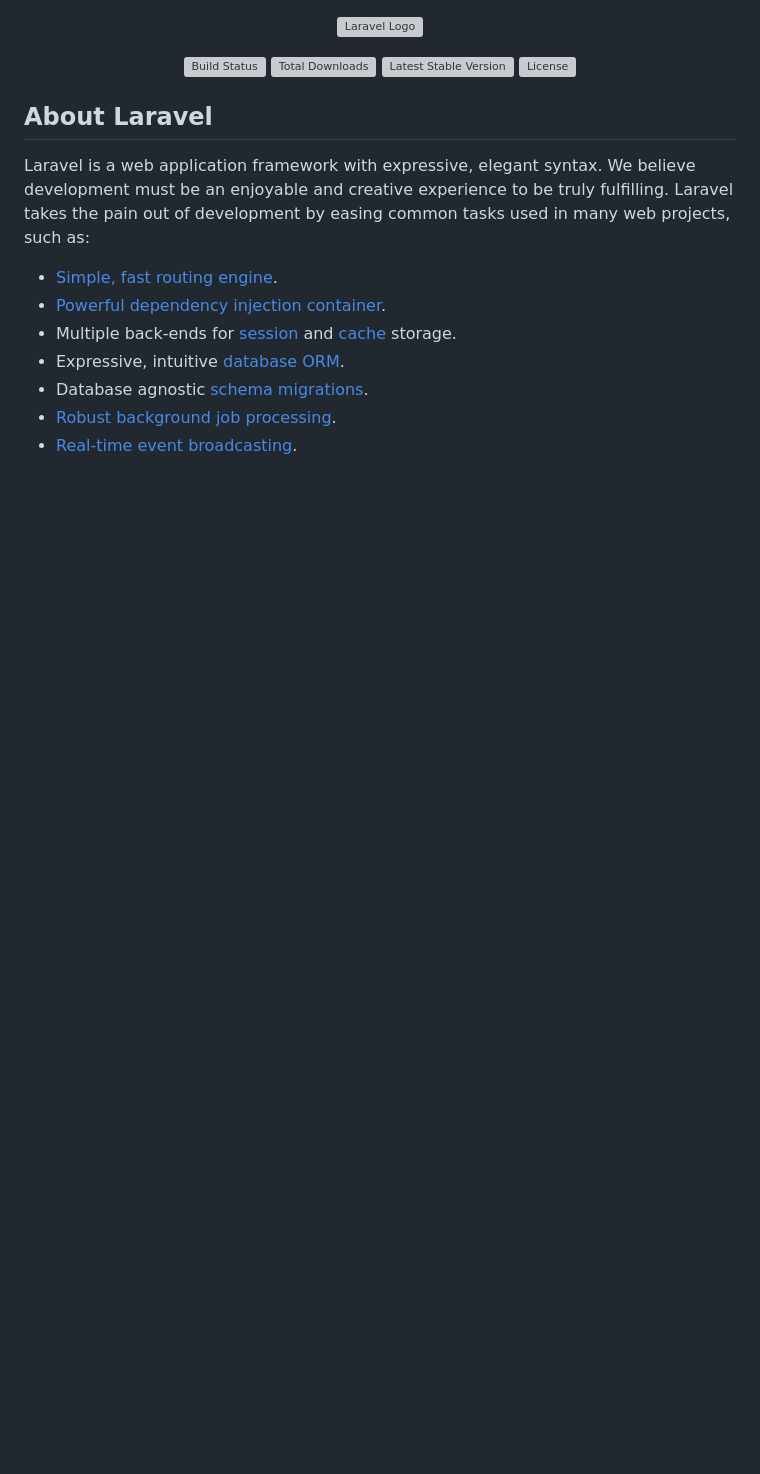
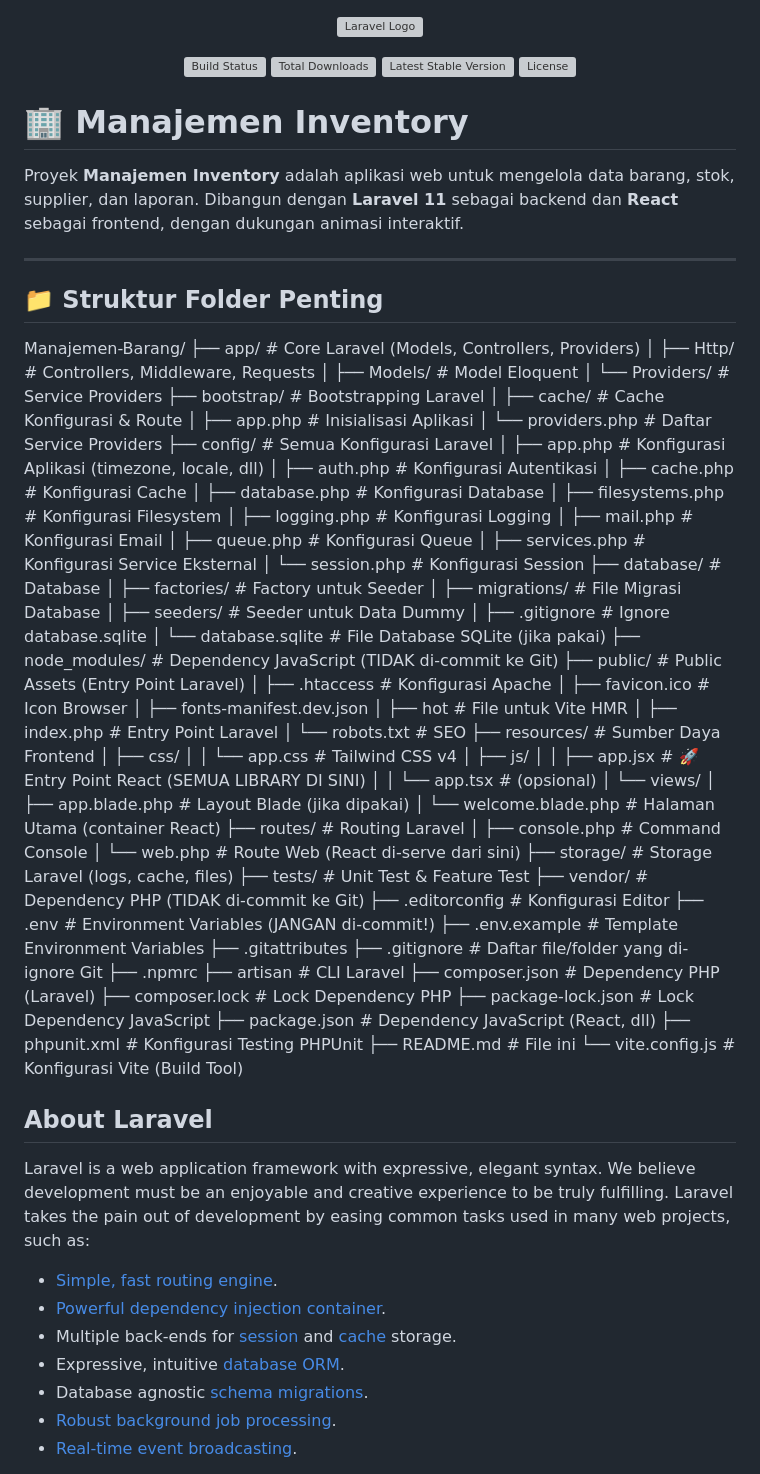
Before and after one commit to CallMeBustanul16/Manajemen-Barang, a Markdown page: README.md, the part around one of its changes. GitHub-like rendering; blank space fills up the shorter version; grey boxes are pictures that could not be loaded.

Commit message:
Update README.md dengan petunjuk setup

```diff
--- a/README.md
+++ b/README.md
@@ -6,6 +6,78 @@
 <a href="https://packagist.org/packages/laravel/framework"><img src="https://img.shields.io/packagist/v/laravel/framework" alt="Latest Stable Version"></a>
 <a href="https://packagist.org/packages/laravel/framework"><img src="https://img.shields.io/packagist/l/laravel/framework" alt="License"></a>
 </p>
+
+# 🏢 Manajemen Inventory
+
+Proyek **Manajemen Inventory** adalah aplikasi web untuk mengelola data barang, stok, supplier, dan laporan. Dibangun dengan **Laravel 11** sebagai backend dan **React** sebagai frontend, dengan dukungan animasi interaktif.
+
+---
+
+## 📁 Struktur Folder Penting
+
+Manajemen-Barang/
+├── app/ # Core Laravel (Models, Controllers, Providers)
+│ ├── Http/ # Controllers, Middleware, Requests
+│ ├── Models/ # Model Eloquent
+│ └── Providers/ # Service Providers
+├── bootstrap/ # Bootstrapping Laravel
+│ ├── cache/ # Cache Konfigurasi & Route
+│ ├── app.php # Inisialisasi Aplikasi
+│ └── providers.php # Daftar Service Providers
+├── config/ # Semua Konfigurasi Laravel
+│ ├── app.php # Konfigurasi Aplikasi (timezone, locale, dll)
+│ ├── auth.php # Konfigurasi Autentikasi
+│ ├── cache.php # Konfigurasi Cache
+│ ├── database.php # Konfigurasi Database
+│ ├── filesystems.php # Konfigurasi Filesystem
+│ ├── logging.php # Konfigurasi Logging
+│ ├── mail.php # Konfigurasi Email
+│ ├── queue.php # Konfigurasi Queue
+│ ├── services.php # Konfigurasi Service Eksternal
+│ └── session.php # Konfigurasi Session
+├── database/ # Database
+│ ├── factories/ # Factory untuk Seeder
+│ ├── migrations/ # File Migrasi Database
+│ ├── seeders/ # Seeder untuk Data Dummy
+│ ├── .gitignore # Ignore database.sqlite
+│ └── database.sqlite # File Database SQLite (jika pakai)
+├── node_modules/ # Dependency JavaScript (TIDAK di-commit ke Git)
+├── public/ # Public Assets (Entry Point Laravel)
+│ ├── .htaccess # Konfigurasi Apache
+│ ├── favicon.ico # Icon Browser
+│ ├── fonts-manifest.dev.json
+│ ├── hot # File untuk Vite HMR
+│ ├── index.php # Entry Point Laravel
+│ └── robots.txt # SEO
+├── resources/ # Sumber Daya Frontend
+│ ├── css/
+│ │ └── app.css # Tailwind CSS v4
+│ ├── js/
+│ │ ├── app.jsx # 🚀 Entry Point React (SEMUA LIBRARY DI SINI)
+│ │ └── app.tsx # (opsional)
+│ └── views/
+│ ├── app.blade.php # Layout Blade (jika dipakai)
+│ └── welcome.blade.php # Halaman Utama (container React)
+├── routes/ # Routing Laravel
+│ ├── console.php # Command Console
+│ └── web.php # Route Web (React di-serve dari sini)
+├── storage/ # Storage Laravel (logs, cache, files)
+├── tests/ # Unit Test & Feature Test
+├── vendor/ # Dependency PHP (TIDAK di-commit ke Git)
+├── .editorconfig # Konfigurasi Editor
+├── .env # Environment Variables (JANGAN di-commit!)
+├── .env.example # Template Environment Variables
+├── .gitattributes
+├── .gitignore # Daftar file/folder yang di-ignore Git
+├── .npmrc
+├── artisan # CLI Laravel
+├── composer.json # Dependency PHP (Laravel)
+├── composer.lock # Lock Dependency PHP
+├── package-lock.json # Lock Dependency JavaScript
+├── package.json # Dependency JavaScript (React, dll)
+├── phpunit.xml # Konfigurasi Testing PHPUnit
+├── README.md # File ini
+└── vite.config.js # Konfigurasi Vite (Build Tool)
 
 ## About Laravel
 
```
Also changed, not shown: other parts of README.md (+62 -0 lines).
